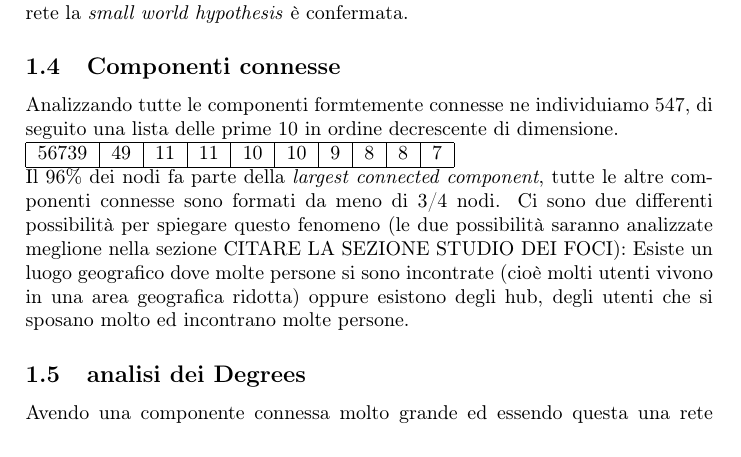
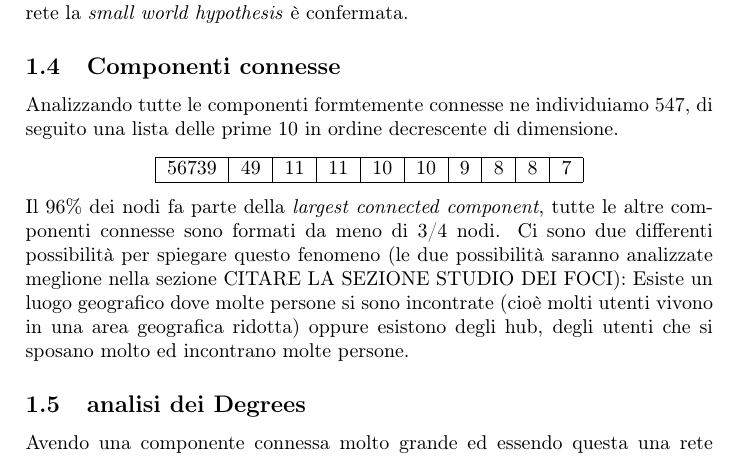
Before and after one commit to lory9894University/AVRC_project, a LaTeX document (relazione.tex): part of page 3 of 15 before the commit and part of page 3 of 13 after it, cut so that both start at the same text. Compiled offline with pdfLaTeX.

Commit message:
fixato layout

```diff
--- a/relazione.tex
+++ b/relazione.tex
@@ -61,12 +61,12 @@ Vi è infatti una enorme componente connessa massimale, ma quasi tutti i nodi ri
 Questi risulta essere $5,71$ in linea con l'esperimento effettuato da Stanley Milgram che rilevava 6 gradi di separazione tra tutte le coppie di nodi, in questa rete la \textit{small world hypothesis} è confermata.
 
 \subsection{Componenti connesse}
-Analizzando tutte le componenti formtemente connesse ne individuiamo $547$, di seguito una lista delle prime 10 in ordine decrescente di dimensione.\\
-\begin{tabular}{ | c | c | c | c | c | c | c | c | c | c | }
+Analizzando tutte le componenti formtemente connesse ne individuiamo $547$, di seguito una lista delle prime 10 in ordine decrescente di dimensione.
+\begin{center}\begin{tabular}{ | c | c | c | c | c | c | c | c | c | c | }
   \hline
   56739 & 49 & 11 & 11 & 10 & 10 & 9 & 8 & 8 & 7\\
   \hline
-\end{tabular}\\
+\end{tabular}\end{center}
 Il 96\% dei nodi fa parte della \lcc, tutte le altre componenti connesse sono formati da meno di 3/4 nodi.
 Ci sono due differenti possibilità per spiegare questo fenomeno (le due possibilità saranno analizzate meglione nella sezione CITARE LA SEZIONE STUDIO DEI FOCI): Esiste un luogo geografico dove molte persone si sono incontrate (cioè molti utenti vivono in una area geografica ridotta) oppure esistono degli hub, degli utenti che si sposano molto ed incontrano molte persone.
 
```
Also changed, not shown: relazione.tex (3 more changed lines).
